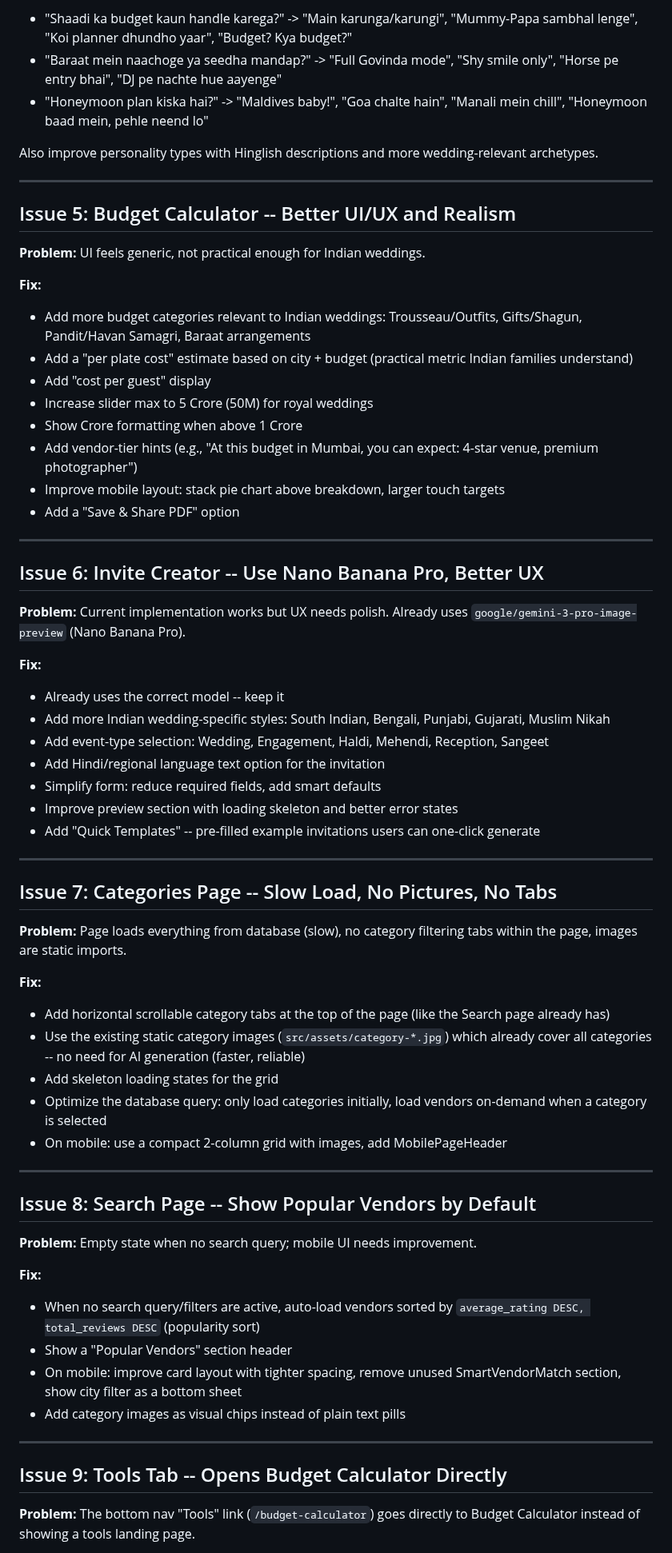
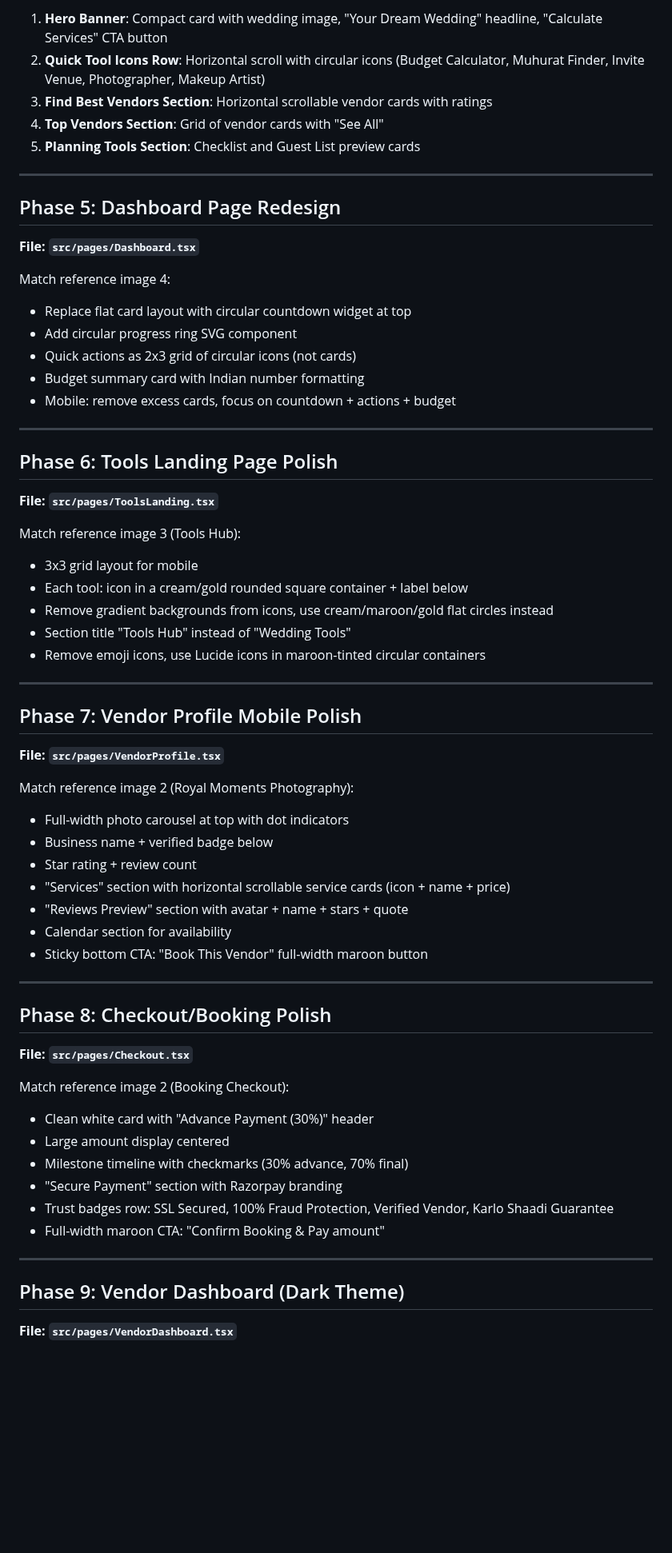
Before and after one commit to prabhanjaytiwari/karlo-shaadi-glow, a Markdown page: .lovable/plan.md, the part around one of its changes. Shown at 80% size. GitHub-like rendering; blank space fills up the shorter version.

Commit message:
Save plan in Lovable

```diff
--- a/.lovable/plan.md
+++ b/.lovable/plan.md
@@ -48,69 +69,68 @@ This plan addresses all 10 issues you raised, organized into logical work batche
 
-- "Shaadi ka budget kaun handle karega?" -> "Main karunga/karungi", "Mummy-Papa sambhal lenge", "Koi planner dhundho yaar", "Budget? Kya budget?"
-- "Baraat mein naachoge ya seedha mandap?" -> "Full Govinda mode", "Shy smile only", "Horse pe entry bhai", "DJ pe nachte hue aayenge"
-- "Honeymoon plan kiska hai?" -> "Maldives baby!", "Goa chalte hain", "Manali mein chill", "Honeymoon baad mein, pehle neend lo"
-
-Also improve personality types with Hinglish descriptions and more wedding-relevant archetypes.
+1. **Hero Banner**: Compact card with wedding image, "Your Dream Wedding" headline, "Calculate Services" CTA button
+2. **Quick Tool Icons Row**: Horizontal scroll with circular icons (Budget Calculator, Muhurat Finder, Invite Venue, Photographer, Makeup Artist)
+3. **Find Best Vendors Section**: Horizontal scrollable vendor cards with ratings
+4. **Top Vendors Section**: Grid of vendor cards with "See All"
+5. **Planning Tools Section**: Checklist and Guest List preview cards
 
 ---
 
-## Issue 5: Budget Calculator -- Better UI/UX and Realism
+## Phase 5: Dashboard Page Redesign
 
-**Problem:** UI feels generic, not practical enough for Indian weddings.
+**File: `src/pages/Dashboard.tsx`**
 
-**Fix:**
-- Add more budget categories relevant to Indian weddings: Trousseau/Outfits, Gifts/Shagun, Pandit/Havan Samagri, Baraat arrangements
-- Add a "per plate cost" estimate based on city + budget (practical metric Indian families understand)
-- Add "cost per guest" display
-- Increase slider max to 5 Crore (50M) for royal weddings
-- Show Crore formatting when above 1 Crore
-- Add vendor-tier hints (e.g., "At this budget in Mumbai, you can expect: 4-star venue, premium photographer")
-- Improve mobile layout: stack pie chart above breakdown, larger touch targets
-- Add a "Save & Share PDF" option
+Match reference image 4:
+- Replace flat card layout with circular countdown widget at top
+- Add circular progress ring SVG component
+- Quick actions as 2x3 grid of circular icons (not cards)
+- Budget summary card with Indian number formatting
+- Mobile: remove excess cards, focus on countdown + actions + budget
 
 ---
 
-## Issue 6: Invite Creator -- Use Nano Banana Pro, Better UX
+## Phase 6: Tools Landing Page Polish
 
-**Problem:** Current implementation works but UX needs polish. Already uses `google/gemini-3-pro-image-preview` (Nano Banana Pro).
+**File: `src/pages/ToolsLanding.tsx`**
 
-**Fix:**
-- Already uses the correct model -- keep it
-- Add more Indian wedding-specific styles: South Indian, Bengali, Punjabi, Gujarati, Muslim Nikah
-- Add event-type selection: Wedding, Engagement, Haldi, Mehendi, Reception, Sangeet
-- Add Hindi/regional language text option for the invitation
-- Simplify form: reduce required fields, add smart defaults
-- Improve preview section with loading skeleton and better error states
-- Add "Quick Templates" -- pre-filled example invitations users can one-click generate
+Match reference image 3 (Tools Hub):
+- 3x3 grid layout for mobile
+- Each tool: icon in a cream/gold rounded square container + label below
+- Remove gradient backgrounds from icons, use cream/maroon/gold flat circles instead
+- Section title "Tools Hub" instead of "Wedding Tools"
+- Remove emoji icons, use Lucide icons in maroon-tinted circular containers
 
 ---
 
-## Issue 7: Categories Page -- Slow Load, No Pictures, No Tabs
+## Phase 7: Vendor Profile Mobile Polish
 
-**Problem:** Page loads everything from database (slow), no category filtering tabs within the page, images are static imports.
+**File: `src/pages/VendorProfile.tsx`**
 
-**Fix:**
-- Add horizontal scrollable category tabs at the top of the page (like the Search page already has)
-- Use the existing static category images (`src/assets/category-*.jpg`) which already cover all categories -- no need for AI generation (faster, reliable)
-- Add skeleton loading states for the grid
-- Optimize the database query: only load categories initially, load vendors on-demand when a category is selected
-- On mobile: use a compact 2-column grid with images, add MobilePageHeader
+Match reference image 2 (Royal Moments Photography):
+- Full-width photo carousel at top with dot indicators
+- Business name + verified badge below
+- Star rating + review count
+- "Services" section with horizontal scrollable service cards (icon + name + price)
+- "Reviews Preview" section with avatar + name + stars + quote
+- Calendar section for availability
+- Sticky bottom CTA: "Book This Vendor" full-width maroon button
 
 ---
 
-## Issue 8: Search Page -- Show Popular Vendors by Default
+## Phase 8: Checkout/Booking Polish
 
-**Problem:** Empty state when no search query; mobile UI needs improvement.
+**File: `src/pages/Checkout.tsx`**
 
-**Fix:**
-- When no search query/filters are active, auto-load vendors sorted by `average_rating DESC, total_reviews DESC` (popularity sort)
-- Show a "Popular Vendors" section header
-- On mobile: improve card layout with tighter spacing, remove unused SmartVendorMatch section, show city filter as a bottom sheet
-- Add category images as visual chips instead of plain text pills
+Match reference image 2 (Booking Checkout):
+- Clean white card with "Advance Payment (30%)" header
+- Large amount display centered
+- Milestone timeline with checkmarks (30% advance, 70% final)
+- "Secure Payment" section with Razorpay branding
+- Trust badges row: SSL Secured, 100% Fraud Protection, Verified Vendor, Karlo Shaadi Guarantee
+- Full-width maroon CTA: "Confirm Booking & Pay amount"
 
 ---
 
-## Issue 9: Tools Tab -- Opens Budget Calculator Directly
+## Phase 9: Vendor Dashboard (Dark Theme)
 
-**Problem:** The bottom nav "Tools" link (`/budget-calculator`) goes directly to Budget Calculator instead of showing a tools landing page.
+**File: `src/pages/VendorDashboard.tsx`**
 
```
Also changed, not shown: other parts of .lovable/plan.md (+115 -66 lines).
